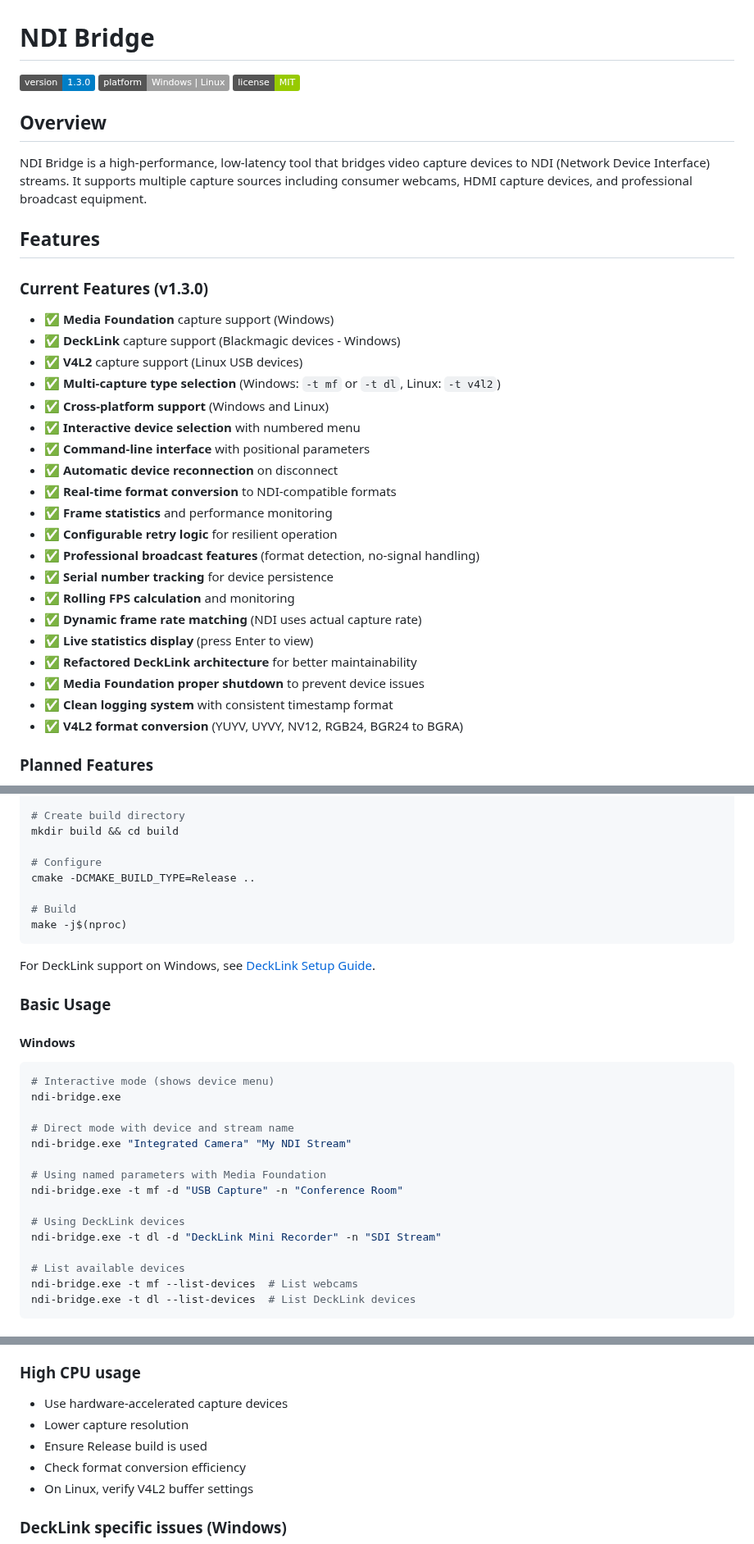
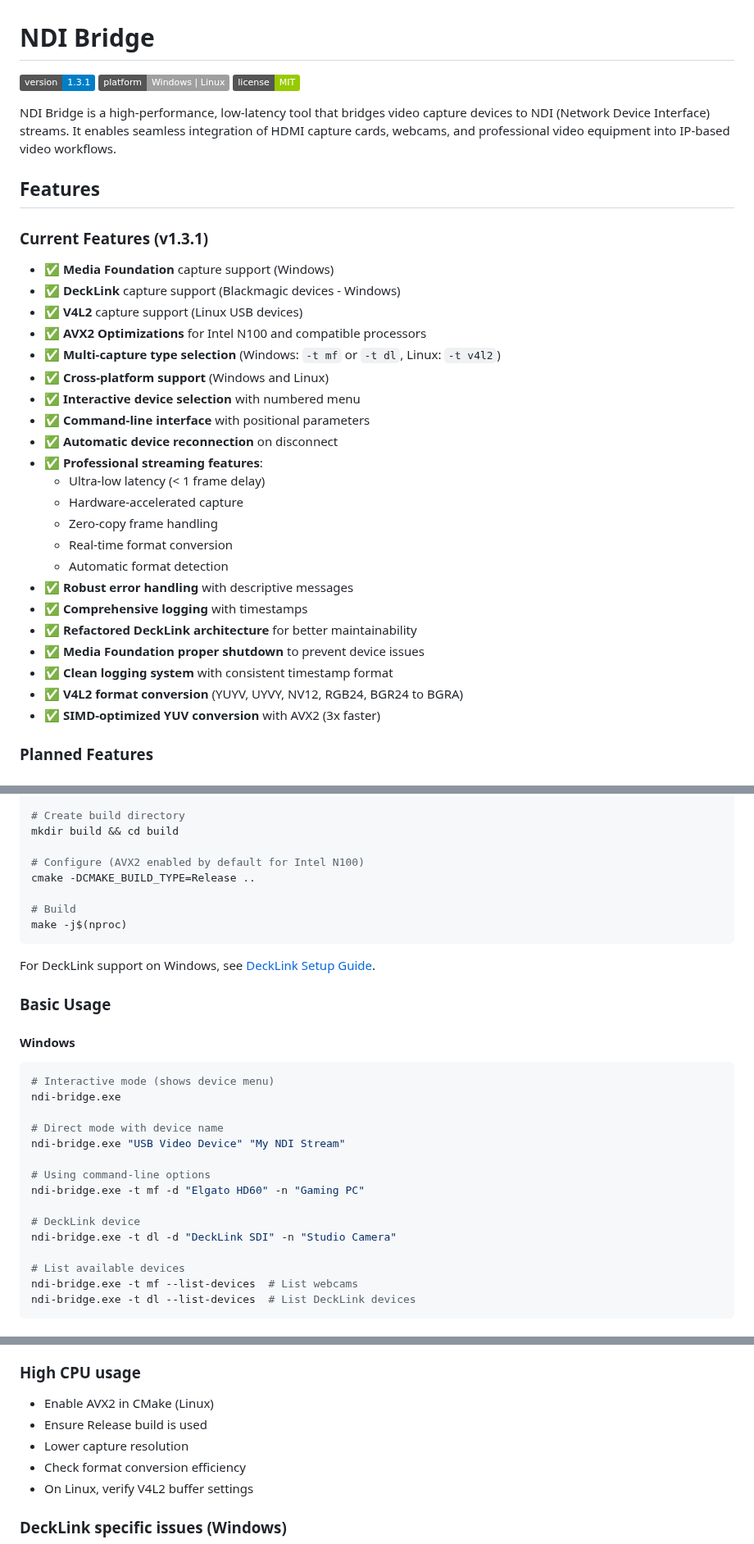
Before and after one commit to zbynekdrlik/ndi-bridge, a Markdown page: README.md, 3 parts joined by grey strips. Shown at 82% size. Drawn GitHub-style; badges without logos.

```diff
--- a/README.md
+++ b/README.md
@@ -1,36 +1,36 @@
 # NDI Bridge
 
-[![Version](https://img.shields.io/badge/version-1.3.0-blue.svg)](https://github.com/zbynekdrlik/ndi-bridge/releases)
+[![Version](https://img.shields.io/badge/version-1.3.1-blue.svg)](https://github.com/zbynekdrlik/ndi-bridge/releases)
 [![Platform](https://img.shields.io/badge/platform-Windows%20%7C%20Linux-lightgrey.svg)]()
 [![License](https://img.shields.io/badge/license-MIT-green.svg)](LICENSE)
 
-## Overview
-
-NDI Bridge is a high-performance, low-latency tool that bridges video capture devices to NDI (Network Device Interface) streams. It supports multiple capture sources including consumer webcams, HDMI capture devices, and professional broadcast equipment.
+NDI Bridge is a high-performance, low-latency tool that bridges video capture devices to NDI (Network Device Interface) streams. It enables seamless integration of HDMI capture cards, webcams, and professional video equipment into IP-based video workflows.
 
 ## Features
 
-### Current Features (v1.3.0)
+### Current Features (v1.3.1)
 - ✅ **Media Foundation** capture support (Windows)
 - ✅ **DeckLink** capture support (Blackmagic devices - Windows)
 - ✅ **V4L2** capture support (Linux USB devices)
+- ✅ **AVX2 Optimizations** for Intel N100 and compatible processors
 - ✅ **Multi-capture type selection** (Windows: `-t mf` or `-t dl`, Linux: `-t v4l2`)
 - ✅ **Cross-platform support** (Windows and Linux)
 - ✅ **Interactive device selection** with numbered menu
 - ✅ **Command-line interface** with positional parameters
 - ✅ **Automatic device reconnection** on disconnect
-- ✅ **Real-time format conversion** to NDI-compatible formats
-- ✅ **Frame statistics** and performance monitoring
-- ✅ **Configurable retry logic** for resilient operation
-- ✅ **Professional broadcast features** (format detection, no-signal handling)
-- ✅ **Serial number tracking** for device persistence
-- ✅ **Rolling FPS calculation** and monitoring
-- ✅ **Dynamic frame rate matching** (NDI uses actual capture rate)
-- ✅ **Live statistics display** (press Enter to view)
+- ✅ **Professional streaming features**:
+  - Ultra-low latency (< 1 frame delay)
+  - Hardware-accelerated capture
+  - Zero-copy frame handling
+  - Real-time format conversion
+  - Automatic format detection
+- ✅ **Robust error handling** with descriptive messages
+- ✅ **Comprehensive logging** with timestamps
 - ✅ **Refactored DeckLink architecture** for better maintainability
 - ✅ **Media Foundation proper shutdown** to prevent device issues
 - ✅ **Clean logging system** with consistent timestamp format
 - ✅ **V4L2 format conversion** (YUYV, UYVY, NV12, RGB24, BGR24 to BGRA)
+- ✅ **SIMD-optimized YUV conversion** with AVX2 (3x faster)
 
 ### Planned Features
 - 📋 **Audio capture** and synchronization
@@ -92,7 +93,7 @@ cd ndi-bridge
 # Create build directory
 mkdir build && cd build
 
-# Configure
+# Configure (AVX2 enabled by default for Intel N100)
 cmake -DCMAKE_BUILD_TYPE=Release ..
 
 # Build
@@ -108,14 +109,14 @@ For DeckLink support on Windows, see [DeckLink Setup Guide](docs/decklink-sdk-se
 # Interactive mode (shows device menu)
 ndi-bridge.exe
 
-# Direct mode with device and stream name
-ndi-bridge.exe "Integrated Camera" "My NDI Stream"
+# Direct mode with device name
+ndi-bridge.exe "USB Video Device" "My NDI Stream"
 
-# Using named parameters with Media Foundation
-ndi-bridge.exe -t mf -d "USB Capture" -n "Conference Room"
+# Using command-line options
+ndi-bridge.exe -t mf -d "Elgato HD60" -n "Gaming PC"
 
-# Using DeckLink devices
-ndi-bridge.exe -t dl -d "DeckLink Mini Recorder" -n "SDI Stream"
+# DeckLink device
+ndi-bridge.exe -t dl -d "DeckLink SDI" -n "Studio Camera"
 
 # List available devices
 ndi-bridge.exe -t mf --list-devices  # List webcams
@@ -234,9 +244,9 @@ NDI Bridge uses a modular architecture with clear separation of concerns:
 - On Linux, check iptables/firewall rules
 
 ### High CPU usage
-- Use hardware-accelerated capture devices
+- Enable AVX2 in CMake (Linux)
+- Ensure Release build is used
 - Lower capture resolution
-- Ensure Release build is used
 - Check format conversion efficiency
 - On Linux, verify V4L2 buffer settings
 
```
Also changed, not shown: other parts of README.md (+45 -32 lines), CHANGELOG.md (+197 -234 lines), THREAD_PROGRESS.md (+76 -52 lines).
